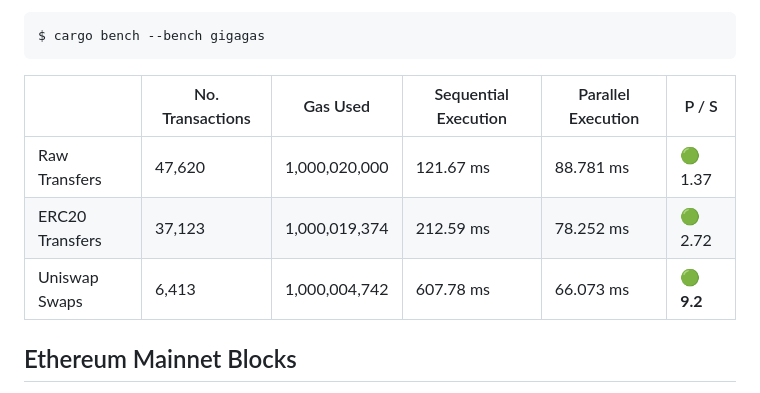
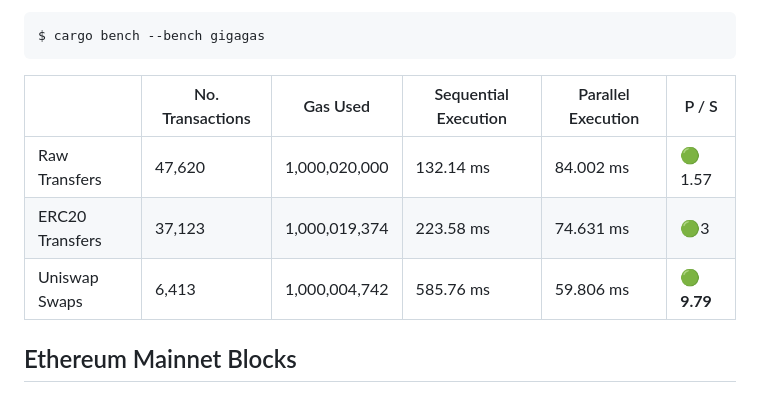
Before and after one commit to risechain/pevm, a Markdown page: benches/README.md, the part around the change. Drawn GitHub-style.

Commit message:
doc: update gigagas bench

````diff
--- a/benches/README.md
+++ b/benches/README.md
@@ -12,11 +12,11 @@ This benchmark includes mocked 1-Gigagas blocks to see how PEVM aids in building
 $ cargo bench --bench gigagas
 ```
 
-|                 | No. Transactions | Gas Used      | Sequential Execution | Parallel Execution | P / S     |
-| --------------- | ---------------- | ------------- | -------------------- | ------------------ | --------- |
-| Raw Transfers   | 47,620           | 1,000,020,000 | 121.67 ms            | 88.781 ms          | 🟢1.37    |
-| ERC20 Transfers | 37,123           | 1,000,019,374 | 212.59 ms            | 78.252 ms          | 🟢2.72    |
-| Uniswap Swaps   | 6,413            | 1,000,004,742 | 607.78 ms            | 66.073 ms          | 🟢**9.2** |
+|                 | No. Transactions | Gas Used      | Sequential Execution | Parallel Execution | P / S      |
+| --------------- | ---------------- | ------------- | -------------------- | ------------------ | ---------- |
+| Raw Transfers   | 47,620           | 1,000,020,000 | 132.14 ms            | 84.002 ms          | 🟢1.57     |
+| ERC20 Transfers | 37,123           | 1,000,019,374 | 223.58 ms            | 74.631 ms          | 🟢3        |
+| Uniswap Swaps   | 6,413            | 1,000,004,742 | 585.76 ms            | 59.806 ms          | 🟢**9.79** |
 
 ## Ethereum Mainnet Blocks
 
````
